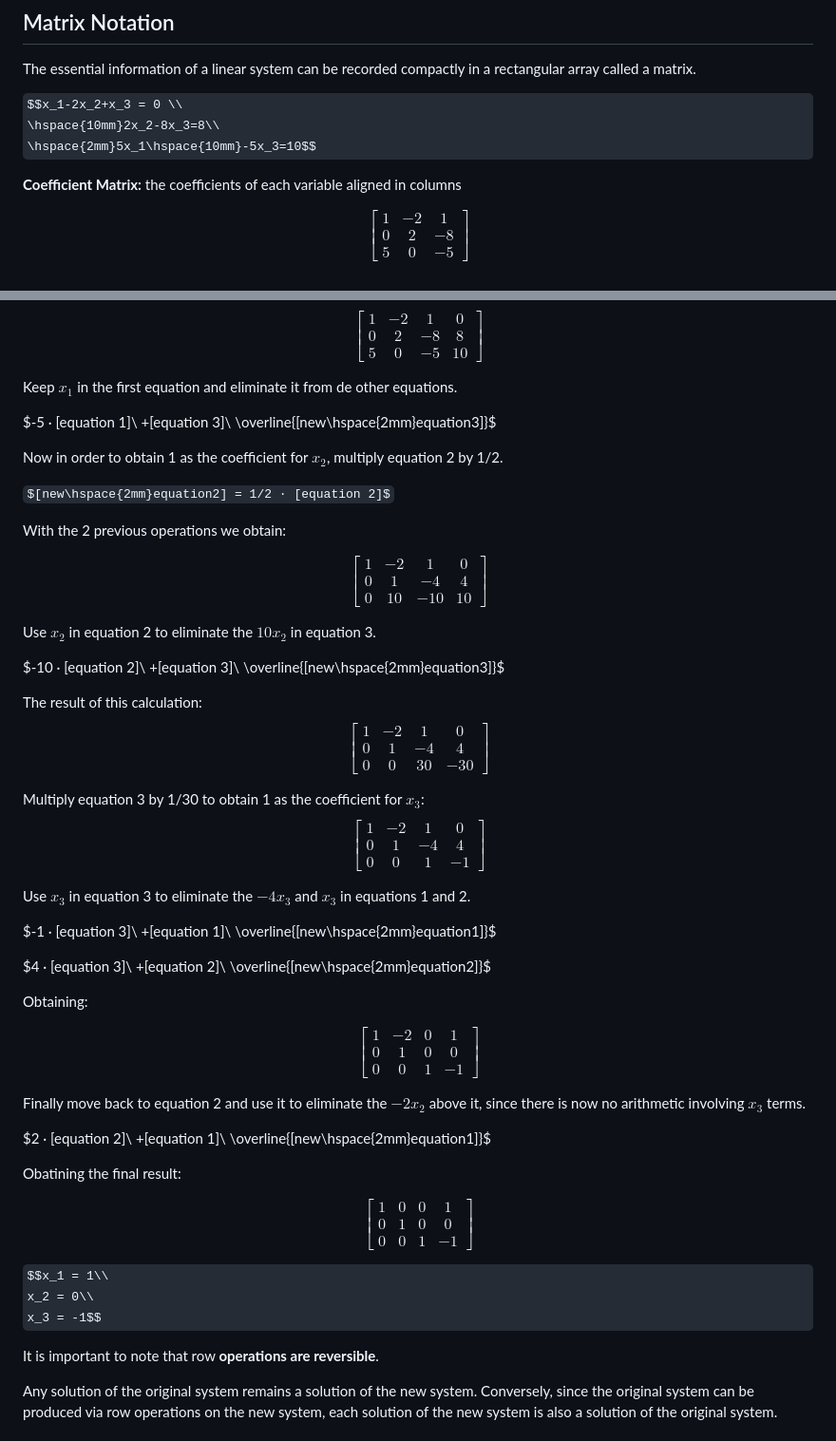
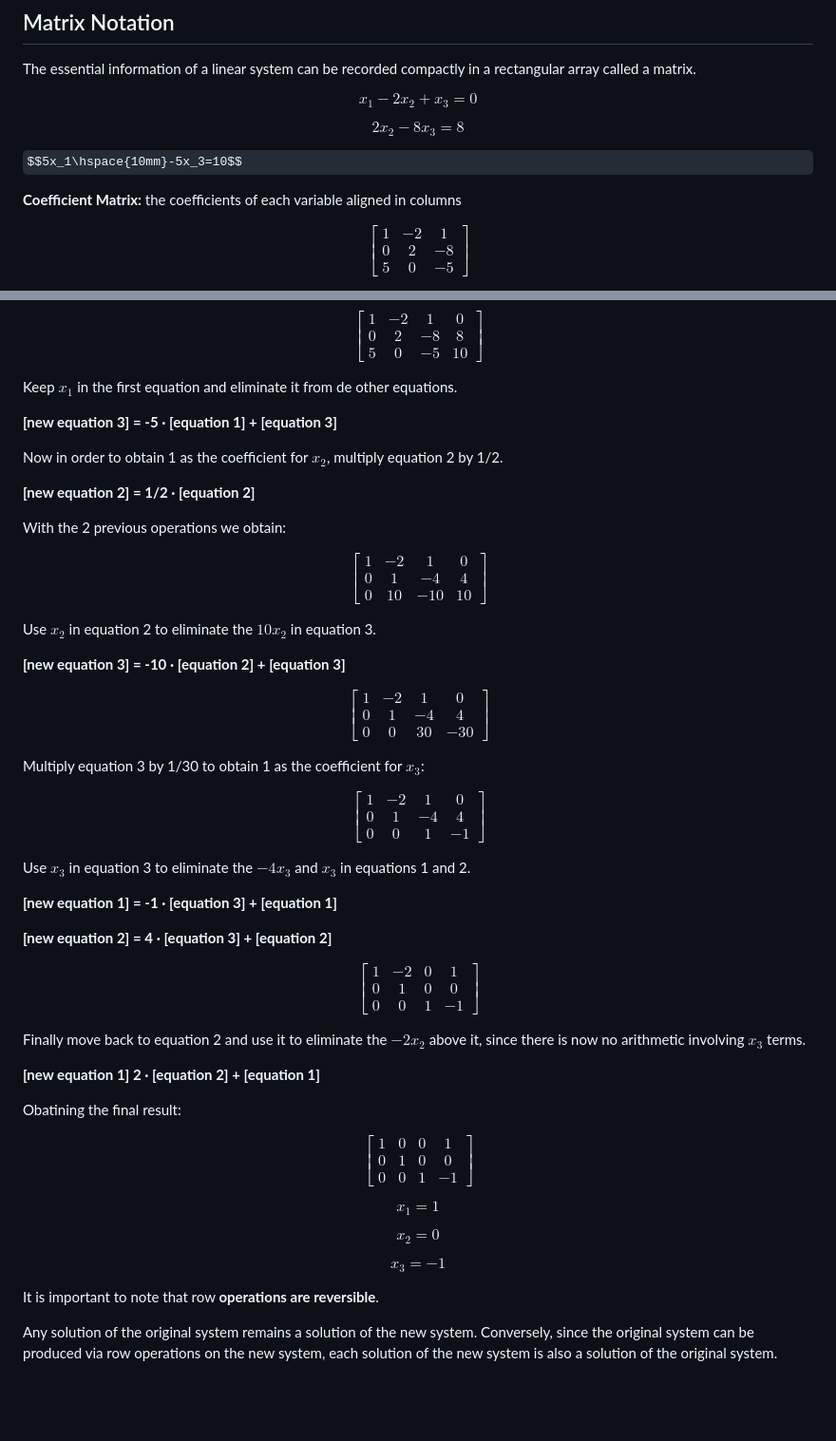
Before and after one commit to PablooDario/Notes, a Markdown page: Linear Algebra/Linear Equations/SystemsOfLinearEq.md, 2 parts joined by grey strips. Shown: that part at 95% size. GitHub-like rendering; some formulas as TeX source; blank space fills up the shorter version.

Commit message:
Update Latex

```diff
--- a/Linear Algebra/Linear Equations/SystemsOfLinearEq.md
+++ b/Linear Algebra/Linear Equations/SystemsOfLinearEq.md
@@ -53,9 +61,11 @@ If we are workin with 3 variables, we are looking a point that lies in the plane
 
 The essential information of a linear system can be recorded compactly in a rectangular array called a matrix.
 
-$$x_1-2x_2+x_3 = 0 \\
-\hspace{10mm}2x_2-8x_3=8\\
-\hspace{2mm}5x_1\hspace{10mm}-5x_3=10$$
+$$x_1-2x_2+x_3 = 0$$
+
+$$2x_2-8x_3=8$$
+
+$$5x_1\hspace{10mm}-5x_3=10$$
 
 **Coefficient Matrix:** the coefficients of each variable aligned in columns
 
@@ -97,13 +107,15 @@ $$\begin{equation}
 
 Keep $x_1$ in the first equation and eliminate it from de other equations.
 
-$-5 · [equation 1]\\
-+[equation 3]\\
-\overline{[new\hspace{2mm}equation3]}$
+
+**[new equation 3] = -5 · [equation 1] + [equation 3]**
+
 
 Now in order to obtain 1 as the coefficient for $x_2$, multiply equation 2 by 1/2.
 
-$[new\hspace{2mm}equation2] = 1/2 · [equation 2]$
+
+**[new equation 2] = 1/2 · [equation 2]**
+
 
 With the 2 previous operations we obtain:
 
@@ -117,11 +129,8 @@ $$\begin{equation}
 
 Use $x_2$ in equation 2 to eliminate the $10x_2$ in equation 3.
 
-$-10 · [equation 2]\\
-+[equation 3]\\
-\overline{[new\hspace{2mm}equation3]}$
+**[new equation 3] = -10 · [equation 2] + [equation 3]**
 
-The result of this calculation:
 $$\begin{equation}
 \begin{bmatrix}
 1 & -2 & 1 & 0\\
@@ -131,6 +140,7 @@ $$\begin{equation}
 \end{equation}$$
 
 Multiply equation 3 by 1/30 to obtain 1 as the coefficient for $x_3$:
+
 $$\begin{equation}
 \begin{bmatrix}
 1 & -2 & 1 & 0\\
@@ -141,15 +151,9 @@ $$\begin{equation}
 
 Use $x_3$ in equation 3 to eliminate the $-4x_3$ and $x_3$ in equations 1 and 2.
 
-$-1 · [equation 3]\\
-+[equation 1]\\
-\overline{[new\hspace{2mm}equation1]}$
+**[new equation 1] = -1 · [equation 3] + [equation 1]**
 
-$4 · [equation 3]\\
-+[equation 2]\\
-\overline{[new\hspace{2mm}equation2]}$
-
-Obtaining:
+**[new equation 2] = 4 · [equation 3] + [equation 2]**
 
 $$\begin{equation}
 \begin{bmatrix}
@@ -161,9 +165,7 @@ $$\begin{equation}
 
 Finally move back to equation 2 and use it to eliminate the $-2x_2$ above it, since there is now no arithmetic involving $x_3$ terms.
 
-$2 · [equation 2]\\
-+[equation 1]\\
-\overline{[new\hspace{2mm}equation1]}$
+**[new equation 1] 2 · [equation 2] + [equation 1]**
 
 Obatining the final result:
 
@@ -175,9 +177,11 @@ $$\begin{equation}
 \end{bmatrix}
 \end{equation}$$
 
-$$x_1 = 1\\
-x_2 = 0\\
-x_3 = -1$$
+$$x_1 = 1$$
+
+$$x_2 = 0$$
+
+$$x_3 = -1$$
 
 It is important to note that row **operations are reversible**.
 
```
Also changed, not shown: other parts of Linear Algebra/Linear Equations/SystemsOfLinearEq.md (+15 -7 lines).
